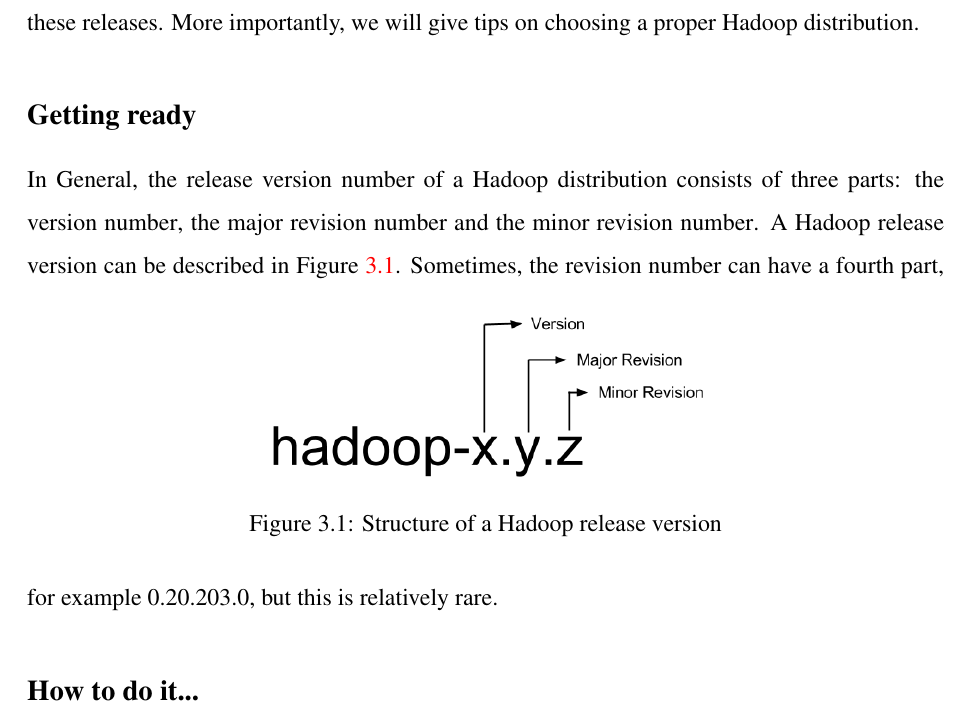
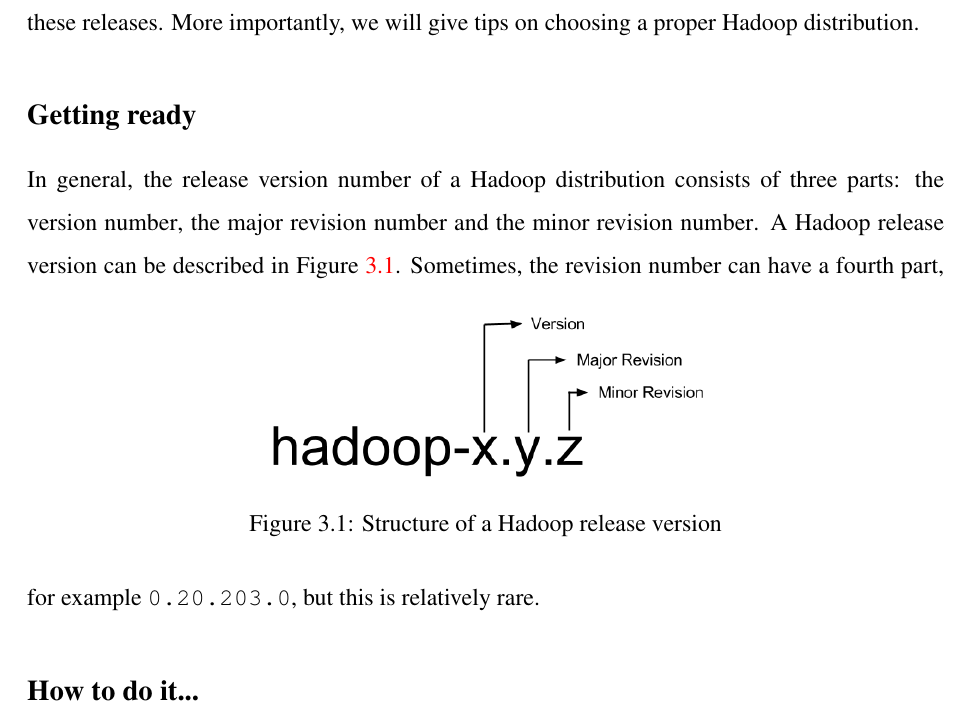
Before and after one commit to gsm1011/hadoop.admin.book, a LaTeX thesis (book.tex, which reads chapter3.tex): part of page 46 of 294, cut so that both start at the same text. Compiled offline with pdfLaTeX.

Commit message:
Changed chapter3.tex.

```diff
--- a/chapter3.tex
+++ b/chapter3.tex
@@ -18,13 +18,13 @@ As an open source project, Hadoop has been under active development over the pas
 In this section, we are going to review the release\index{release} history of Hadoop, pointing out features of these releases. More importantly, we will give tips on choosing a proper Hadoop distribution.
 
 \subsection*{Getting ready}
-In General, the release version number of a Hadoop distribution consists of three parts: the version number\index{version number}, the major revision number\index{major revision number} and the minor revision number\index{minor revision number}. A Hadoop release version can be described in Figure \ref{fig:hadoop.release}.
+In general, the release version number of a Hadoop distribution consists of three parts: the version number\index{version number}, the major revision number\index{major revision number} and the minor revision number\index{minor revision number}. A Hadoop release version can be described in Figure \ref{fig:hadoop.release}.
 \begin{figure}[ht]
   \centering
   \includegraphics[width=.5\textwidth]{figs/5163os_03_01.png}
   \caption{Structure of a Hadoop release version}\label{fig:hadoop.release}
 \end{figure}
-Sometimes, the revision number can have a fourth part, for example 0.20.203.0, but this is relatively rare.
+Sometimes, the revision number\index{revision number} can have a fourth part, for example \verb|0.20.203.0|, but this is relatively rare.
 \subsection*{How to do it...}
 Table \ref{tbl:compare.mrv1.mrv2} shows features of major Hadoop releases:
 \begin{table}[h]
```
